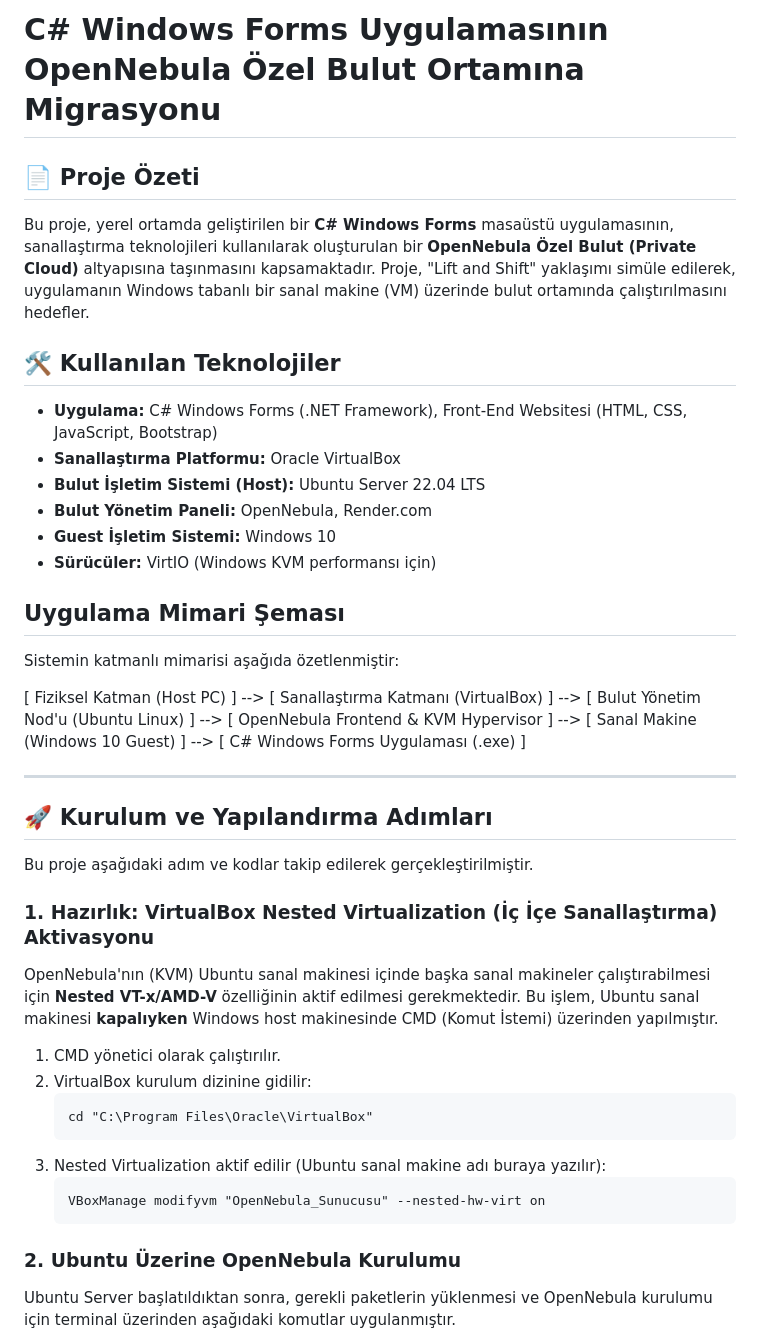
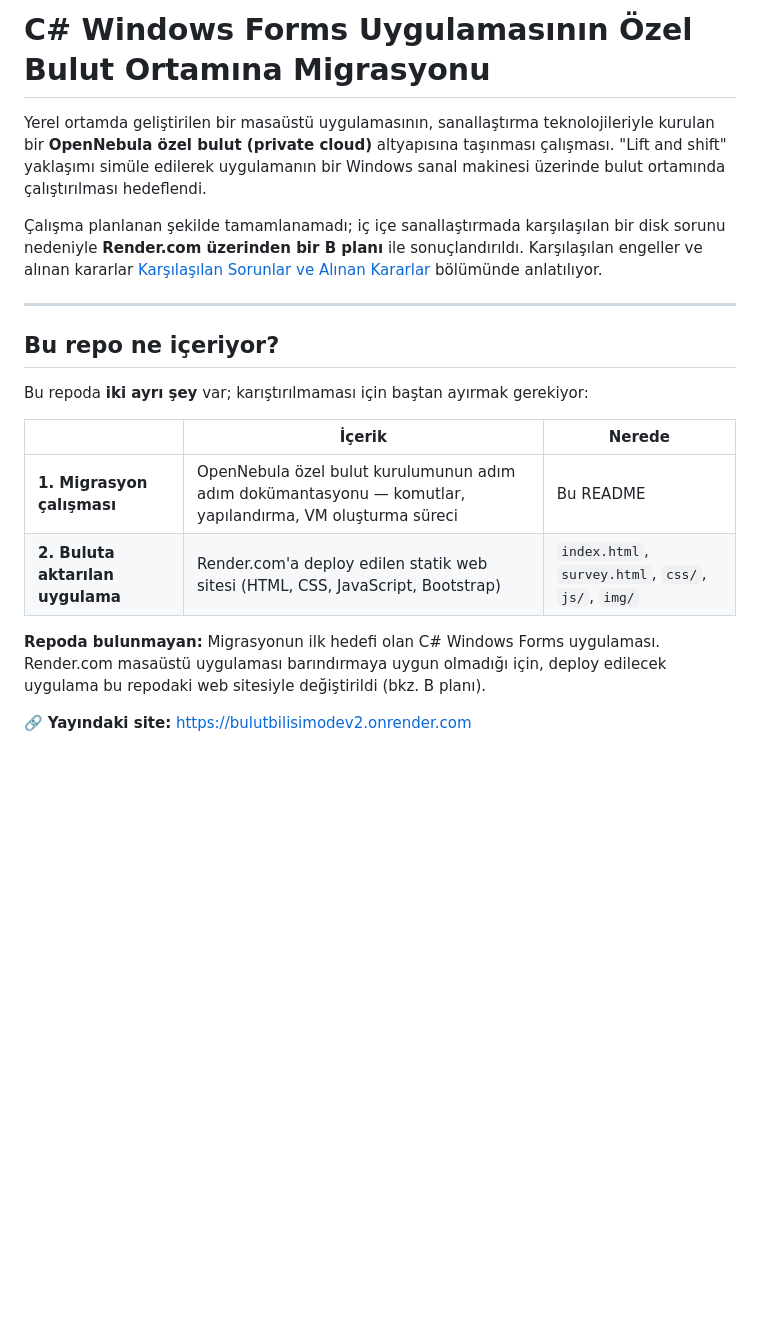
Before and after one commit to desideroo/BulutBilisimOdev2, a Markdown page: README.md, the part around one of its changes. GitHub-like rendering; blank space fills up the shorter version.

````diff
--- a/README.md
+++ b/README.md
@@ -1,40 +1,21 @@
-# C# Windows Forms Uygulamasının OpenNebula Özel Bulut Ortamına Migrasyonu
+# C# Windows Forms Uygulamasının Özel Bulut Ortamına Migrasyonu
 
-## 📄 Proje Özeti
-Bu proje, yerel ortamda geliştirilen bir **C# Windows Forms** masaüstü uygulamasının, sanallaştırma teknolojileri kullanılarak oluşturulan bir **OpenNebula Özel Bulut (Private Cloud)** altyapısına taşınmasını kapsamaktadır. Proje, "Lift and Shift" yaklaşımı simüle edilerek, uygulamanın Windows tabanlı bir sanal makine (VM) üzerinde bulut ortamında çalıştırılmasını hedefler.
+Yerel ortamda geliştirilen bir masaüstü uygulamasının, sanallaştırma teknolojileriyle kurulan bir **OpenNebula özel bulut (private cloud)** altyapısına taşınması çalışması. "Lift and shift" yaklaşımı simüle edilerek uygulamanın bir Windows sanal makinesi üzerinde bulut ortamında çalıştırılması hedeflendi.
 
-## 🛠 Kullanılan Teknolojiler
-* **Uygulama:** C# Windows Forms (.NET Framework), Front-End Websitesi (HTML, CSS, JavaScript, Bootstrap)
-* **Sanallaştırma Platformu:** Oracle VirtualBox
-* **Bulut İşletim Sistemi (Host):** Ubuntu Server 22.04 LTS
-* **Bulut Yönetim Paneli:** OpenNebula, Render.com
-* **Guest İşletim Sistemi:** Windows 10
-* **Sürücüler:** VirtIO (Windows KVM performansı için)
-
-## Uygulama Mimari Şeması
-Sistemin katmanlı mimarisi aşağıda özetlenmiştir:
-
-[ Fiziksel Katman (Host PC) ] --> [ Sanallaştırma Katmanı (VirtualBox) ] --> [ Bulut Yönetim Nod'u (Ubuntu Linux) ] --> [ OpenNebula Frontend & KVM Hypervisor ] -->  [ Sanal Makine (Windows 10 Guest) ] --> [ C# Windows Forms Uygulaması (.exe) ]
+Çalışma planlanan şekilde tamamlanamadı; iç içe sanallaştırmada karşılaşılan bir disk sorunu nedeniyle **Render.com üzerinden bir B planı** ile sonuçlandırıldı. Karşılaşılan engeller ve alınan kararlar [Karşılaşılan Sorunlar ve Alınan Kararlar](#karşılaşılan-sorunlar-ve-alınan-kararlar) bölümünde anlatılıyor.
 
 ---
 
-## 🚀 Kurulum ve Yapılandırma Adımları
+## Bu repo ne içeriyor?
 
-Bu proje aşağıdaki adım ve kodlar takip edilerek gerçekleştirilmiştir.
+Bu repoda **iki ayrı şey** var; karıştırılmaması için baştan ayırmak gerekiyor:
 
-### 1. Hazırlık: VirtualBox Nested Virtualization (İç İçe Sanallaştırma) Aktivasyonu
-OpenNebula'nın (KVM) Ubuntu sanal makinesi içinde başka sanal makineler çalıştırabilmesi için **Nested VT-x/AMD-V** özelliğinin aktif edilmesi gerekmektedir. Bu işlem, Ubuntu sanal makinesi **kapalıyken** Windows host makinesinde CMD (Komut İstemi) üzerinden yapılmıştır.
+| | İçerik | Nerede |
+|---|---|---|
+| **1. Migrasyon çalışması** | OpenNebula özel bulut kurulumunun adım adım dokümantasyonu — komutlar, yapılandırma, VM oluşturma süreci | Bu README |
+| **2. Buluta aktarılan uygulama** | Render.com'a deploy edilen statik web sitesi (HTML, CSS, JavaScript, Bootstrap) | `index.html`, `survey.html`, `css/`, `js/`, `img/` |
 
-1.  CMD yönetici olarak çalıştırılır.
-2.  VirtualBox kurulum dizinine gidilir:
-    ```cmd
-    cd "C:\Program Files\Oracle\VirtualBox"
-    ```
-3.  Nested Virtualization aktif edilir (Ubuntu sanal makine adı buraya yazılır):
-    ```cmd
-    VBoxManage modifyvm "OpenNebula_Sunucusu" --nested-hw-virt on
-    ```
+**Repoda bulunmayan:** Migrasyonun ilk hedefi olan C# Windows Forms uygulaması. Render.com masaüstü uygulaması barındırmaya uygun olmadığı için, deploy edilecek uygulama bu repodaki web sitesiyle değiştirildi (bkz. B planı).
 
-### 2. Ubuntu Üzerine OpenNebula Kurulumu
-Ubuntu Server başlatıldıktan sonra, gerekli paketlerin yüklenmesi ve OpenNebula kurulumu için terminal üzerinden aşağıdaki komutlar uygulanmıştır.
+🔗 **Yayındaki site:** https://bulutbilisimodev2.onrender.com
 
````
Also changed, not shown: other parts of README.md (+120 -54 lines).
